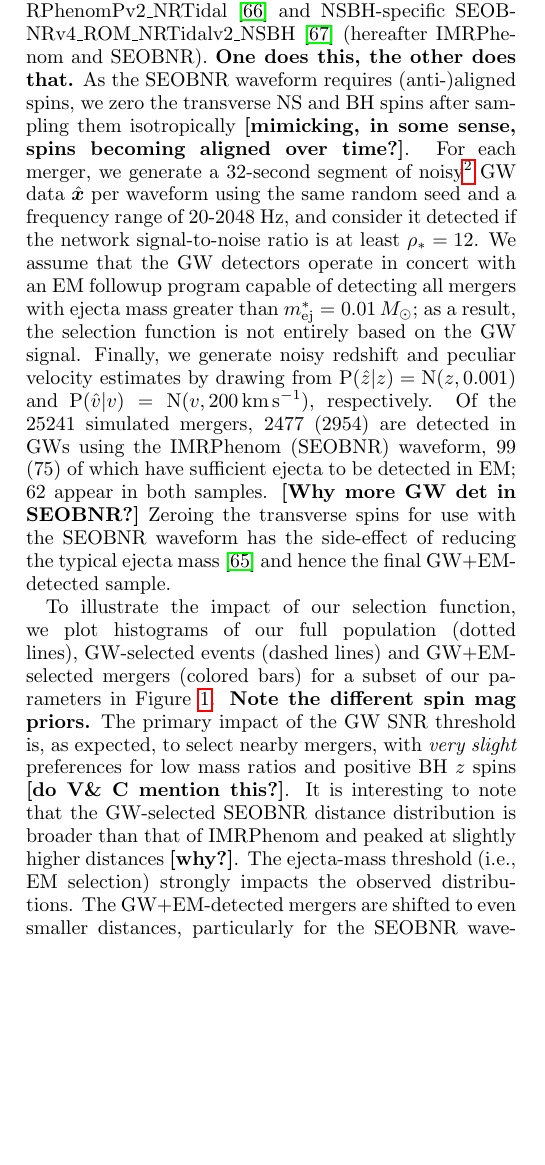
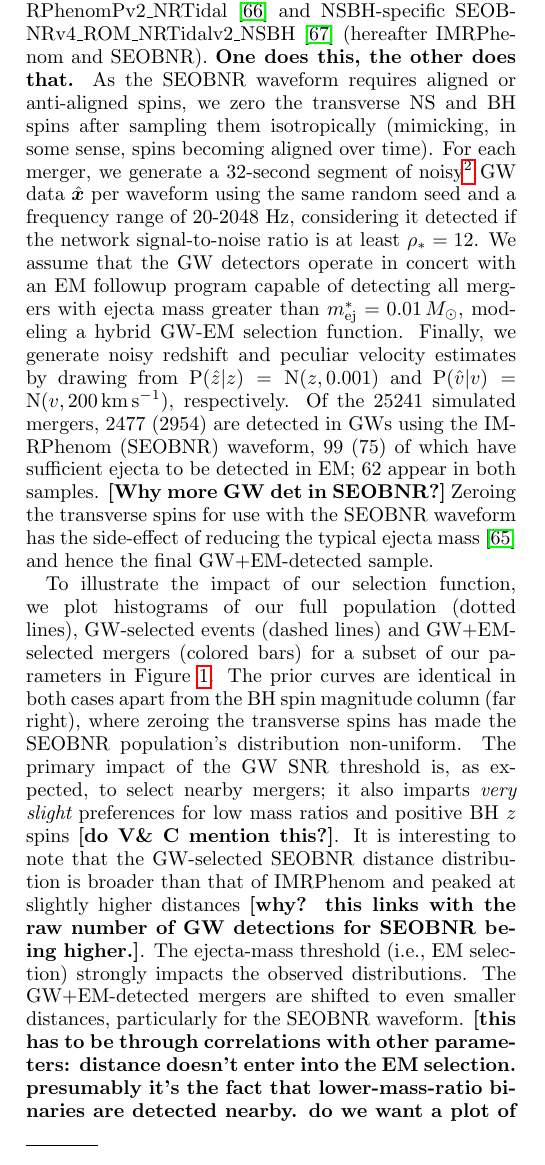
Before and after one commit to sfeeney/nsbh, a LaTeX paper (paper/nsbh0.tex): part of one column of page 2 of 8, cut so that both start at the same text, the shorter picture padded with empty space. Compiled offline with pdfLaTeX.

Commit message:
Adding more thoughts on sims section. Ready for input/discussion.

```diff
--- a/paper/nsbh0.tex
+++ b/paper/nsbh0.tex
@@ -207,14 +207,14 @@ For each merger, we draw a cosmological redshift from the distribution
 %($Z = 0.0002$)
 binary population synthesis simulations~\cite{Kruckow_etal:2018} and extending to low masses to reflect the detection of objects in the purported mass gap~\cite{LVC:2020O3acat}. NS masses are drawn from $\prob(\mns) = \uniform(1\msun, 2.42\msun)$, with an upper limit chosen to match that of the DD2 EOS {\bf [which citation?]}, and BH and NS spin magnitudes from the uniform distributions $\prob(\abh) = \uniform(0, 0.99)$ and  $\prob(\ans) = \uniform(0, 0.05)$, assuming they are oriented isotropically. Following Ref.~\cite{Foucart_etal:2018}, we use the component masses, NS radii and BH spins to calculate the baryonic mass ejected by each merger. Note that this formula 1) requires the assumption of a NS EOS (we use DD2) and 2) has been calibrated using simulations without precession. We use the same EOS to calculate tidal deformabilities for the NSs, setting the BH deformabilities to zero. Finally, we generate peculiar velocities for each merger from the Gaussian distribution $\prob(v) = \normal(0\,\kms,500\,\kms)$.
 
-With the ground truth parameters in hand, we generate the data for each merger and apply our selection criteria.  To determine the impact of different physical effects on our results, we simulate two populations using different waveform approximants: the BNS-focused IMRPhenomPv2\_NRTidal~\cite{Dietrich_etal:2019} and NSBH-specific SEOBNRv4\_ROM\_NRTidalv2\_NSBH~\cite{Matas_etal:2020} (hereafter IMRPhenom and SEOBNR). {\bf One does this, the other does that.} As the SEOBNR waveform requires (anti-)aligned spins, we zero the transverse NS and BH spins after sampling them isotropically {\bf [mimicking, in some sense, spins becoming aligned over time?]}. For each merger, we generate a 32-second segment of noisy\footnote{Using spectra from \url{https://dcc.ligo.org/LIGO-T2000012/public}.} GW data $\dgw$ per waveform using the same random seed and a frequency range of 20-2048 Hz, and consider it detected if the network signal-to-noise ratio is at least $\snrmin = 12$. We assume that the GW detectors operate in concert with an EM followup program capable of detecting all mergers with ejecta mass greater than $\mejmin = 0.01\,M_\odot$; as a result, the selection function is not entirely based on the GW signal. Finally, we generate noisy redshift and peculiar velocity estimates by drawing from $\prob(\zobs|z)=\normal(z,0.001)$ and $\prob(\vobs|v)=\normal(v,200\,\kms)$, respectively. Of the 25241 simulated mergers, 2477 (2954) are detected in GWs using the IMRPhenom (SEOBNR) waveform, 99 (75) of which have sufficient ejecta to be detected in EM; 62 appear in both samples. {\bf [Why more GW det in SEOBNR?]} Zeroing the transverse spins for use with the SEOBNR waveform has the side-effect of reducing the typical ejecta mass~\cite{Foucart_etal:2018} and hence the final GW+EM-detected sample.
+With the ground truth parameters in hand, we generate the data for each merger and apply our selection criteria.  To determine the impact of different physical effects on our results, we simulate two populations using different waveform approximants: the BNS-focused IMRPhenomPv2\_NRTidal~\cite{Dietrich_etal:2019} and NSBH-specific SEOBNRv4\_ROM\_NRTidalv2\_NSBH~\cite{Matas_etal:2020} (hereafter IMRPhenom and SEOBNR). {\bf One does this, the other does that.} As the SEOBNR waveform requires aligned or anti-aligned spins, we zero the transverse NS and BH spins after sampling them isotropically (mimicking, in some sense, spins becoming aligned over time). For each merger, we generate a 32-second segment of noisy\footnote{Using spectra from \url{https://dcc.ligo.org/LIGO-T2000012/public}.} GW data $\dgw$ per waveform using the same random seed and a frequency range of 20-2048 Hz, considering it detected if the network signal-to-noise ratio is at least $\snrmin = 12$. We assume that the GW detectors operate in concert with an EM followup program capable of detecting all mergers with ejecta mass greater than $\mejmin = 0.01\,M_\odot$, modeling a hybrid GW-EM selection function. Finally, we generate noisy redshift and peculiar velocity estimates by drawing from $\prob(\zobs|z)=\normal(z,0.001)$ and $\prob(\vobs|v)=\normal(v,200\,\kms)$, respectively. Of the 25241 simulated mergers, 2477 (2954) are detected in GWs using the IMRPhenom (SEOBNR) waveform, 99 (75) of which have sufficient ejecta to be detected in EM; 62 appear in both samples. {\bf [Why more GW det in SEOBNR?]} Zeroing the transverse spins for use with the SEOBNR waveform has the side-effect of reducing the typical ejecta mass~\cite{Foucart_etal:2018} and hence the final GW+EM-detected sample.
 
 \begin{figure*}[ht!]
 \includegraphics[width=18cm]{{nsbh_pop_H1+_L1+_V1+_K1+_A1_d_32.0_mf_20.0_rf_14.0_dndz_rr_ubhmp_2.5_40.0_unsmp_1.0_2.4_bbhsp_h_0_constraints_binned_by_par}.pdf}
 \caption{Distributions of a subset of parameters from our SEOBNR (top) and IMRPhenom (bottom) samples, as drawn from the prior (dotted), selected by GW SNR (dashed) and selected by GW and EM emission (colored histograms). The bins are colored by the fractional \hubble\ uncertainty the mergers within the bin achieve: the yellowest bins are most informative. \label{fig:pops}}
 \end{figure*}
 
-To illustrate the impact of our selection function, we plot histograms of our full population (dotted lines), GW-selected events (dashed lines) and GW+EM-selected mergers (colored bars) for a subset of our parameters in Figure~\ref{fig:pops}. {\bf Note the different spin mag priors.} The primary impact of the GW SNR threshold is, as expected, to select nearby mergers, with {\it very slight} preferences for low mass ratios and positive BH $z$ spins {\bf [do V\& C mention this?]}. It is interesting to note that the GW-selected SEOBNR distance distribution is broader than that of IMRPhenom and peaked at slightly higher distances {\bf [why?]}. The ejecta-mass threshold (i.e., EM selection) strongly impacts the observed distributions. The GW+EM-detected mergers are shifted to even smaller distances, particularly for the SEOBNR waveform. There is a very strong preference for mass ratios under 10 (again, especially so for SEOBNR)\footnote{Populations with near-solar metallicity produce NSBH systems with lower BH masses~\cite{Kruckow_etal:2018} and hence a larger population of GW+EM-detectable mergers.} and large spins {\bf [as expected: cites]}, and the preference for positive $z$ spins is much more pronounced. {\bf Waveform diffs small, mostly distance and $q$: biggest impact is sample size.} We note here that our EM selection function is likely to be incomplete. Our implementation captures our current best understanding of the dependence on ejecta mass, but does not incorporate any viewing-angle dependence {\bf [would this be expected to reinforce the GW selection?]}. Improving the physical models used to model EM selection is ongoing work in the field.
+To illustrate the impact of our selection function, we plot histograms of our full population (dotted lines), GW-selected events (dashed lines) and GW+EM-selected mergers (colored bars) for a subset of our parameters in Figure~\ref{fig:pops}. The prior curves are identical in both cases apart from the BH spin magnitude column (far right), where zeroing the transverse spins has made the SEOBNR population's distribution non-uniform. The primary impact of the GW SNR threshold is, as expected, to select nearby mergers; it also imparts {\it very slight} preferences for low mass ratios and positive BH $z$ spins {\bf [do V\& C mention this?]}. It is interesting to note that the GW-selected SEOBNR distance distribution is broader than that of IMRPhenom and peaked at slightly higher distances {\bf [why? this links with the raw number of GW detections for SEOBNR being higher.]}. The ejecta-mass threshold (i.e., EM selection) strongly impacts the observed distributions. The GW+EM-detected mergers are shifted to even smaller distances, particularly for the SEOBNR waveform. {\bf [this has to be through correlations with other parameters: distance doesn't enter into the EM selection. presumably it's the fact that lower-mass-ratio binaries are detected nearby. do we want a plot of this? e.g. 2D plot of distances and mass ratios (coloured by spin mags?)]} There is a very strong preference for mass ratios under 10 (again, especially so for SEOBNR)\footnote{Populations with near-solar metallicity produce NSBH systems with lower BH masses~\cite{Kruckow_etal:2018} and hence a larger population of GW+EM-detectable mergers.} and large spins {\bf [as expected: cites]}, and the preference for positive $z$ spins is much more pronounced. The differences between the two waveforms' GW+EM-selected distributions are slightly obfuscated by the small sample sizes, but the SEOBNR sample is shifted towards lower distances and mass ratios {\bf [is this because of the interaction between spin mags and mass ratios? or just it being a smaller sample]} Finally, we note that our EM selection function is a first-pass approximation. Our implementation captures our current best understanding of the dependence on ejecta mass, but does not incorporate any viewing-angle dependence {\bf [would this be expected to reinforce the GW selection?]} or instrumental effects {\bf [cite Christian in BNS context]}. Improving the physical models used to model EM selection is ongoing work in the field.
 
 % % % % % % % % % % % % % % % % % % % % % % % % % % % % % %
 
```
